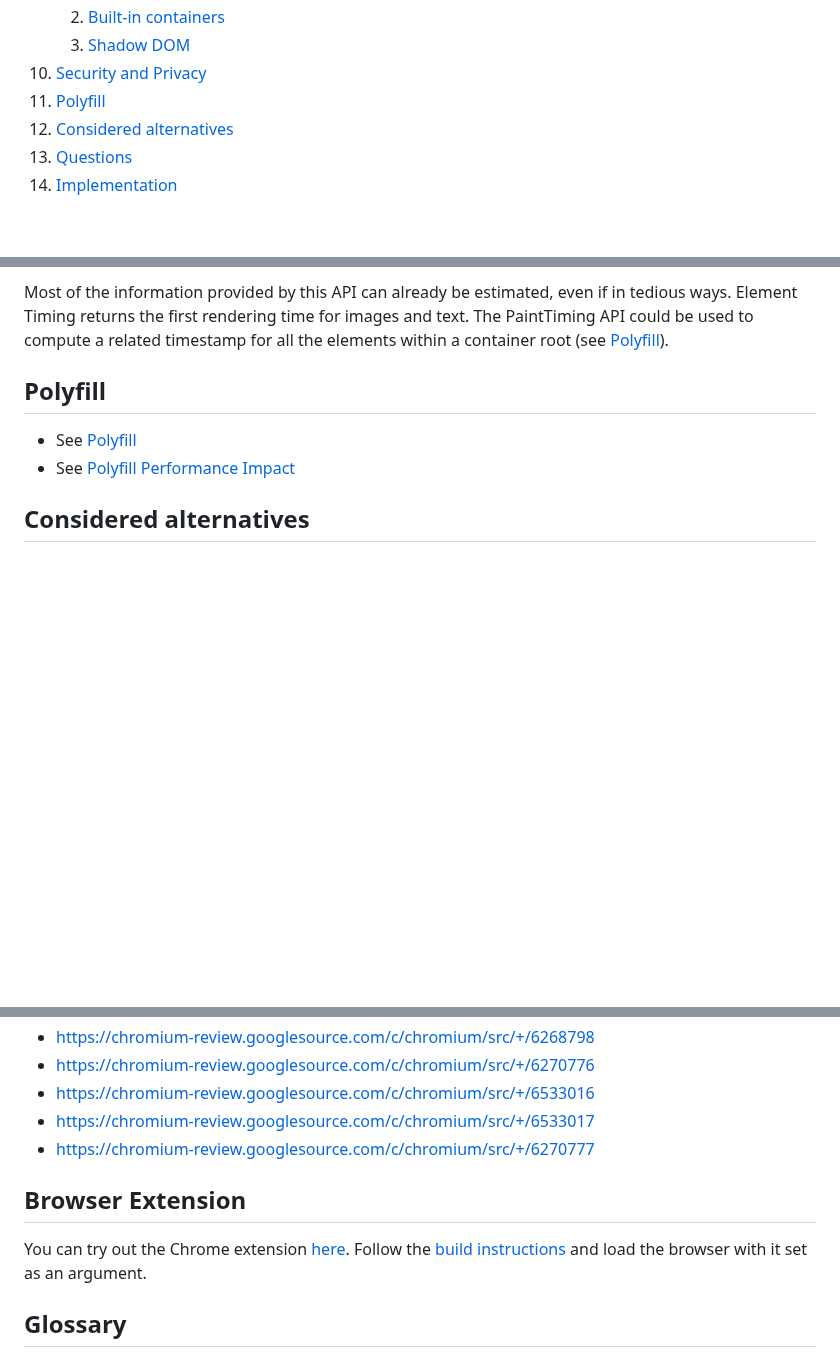
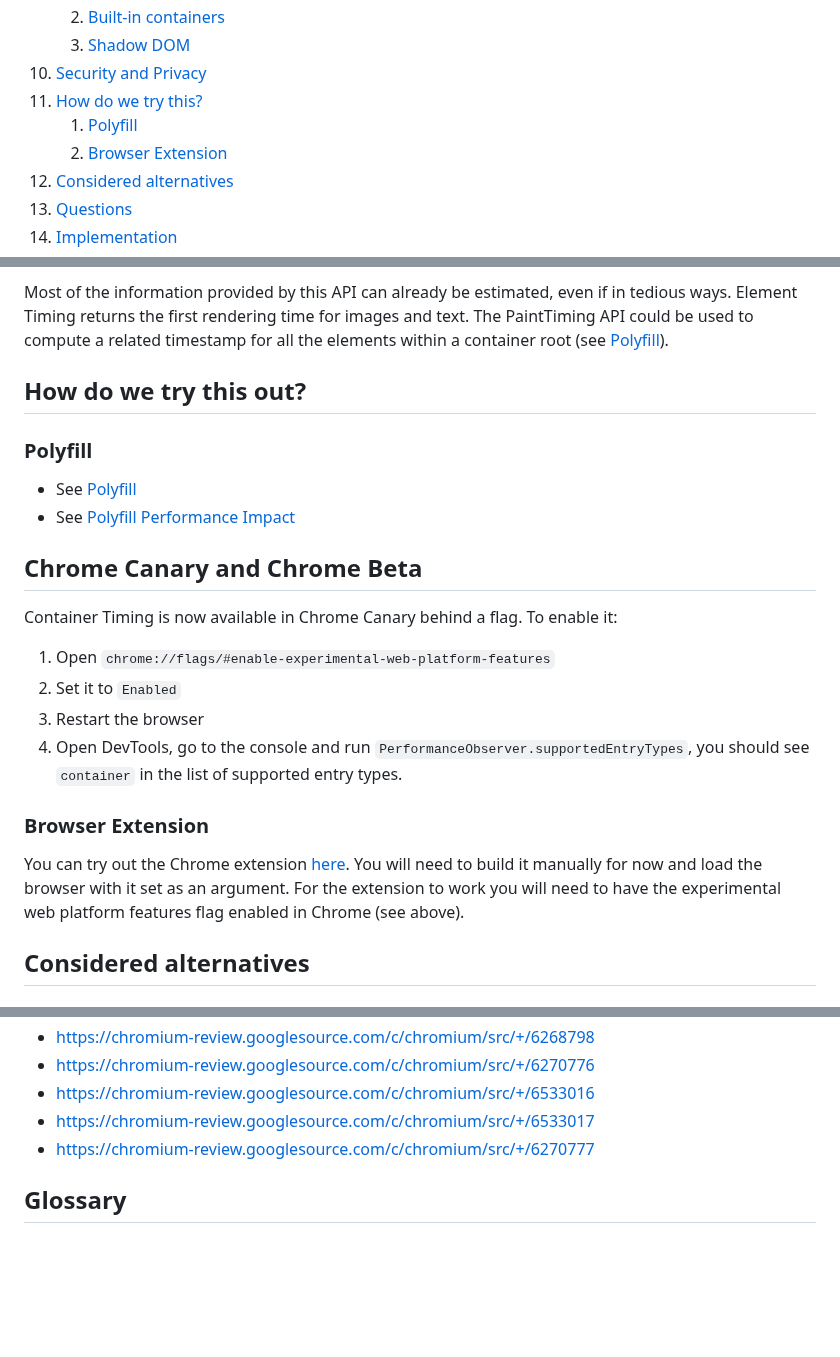
Before and after one commit to bloomberg/container-timing, a Markdown page: README.md, 3 parts joined by grey strips. Drawn GitHub-style; blank space fills up the shorter version.

Commit message:
Create section for "how to try this"

```diff
--- a/README.md
+++ b/README.md
@@ -30,7 +30,9 @@
    1. [Built-in containers](#built-in-containers)
    1. [Shadow DOM](#shadow-dom)
 1. [Security and Privacy](#security-and-privacy)
-1. [Polyfill](#polyfill)
+1. [How do we try this?](#how-do-we-try-this-out)
+   1. [Polyfill](#polyfill)
+   1. [Browser Extension](#browser-extension)
 1. [Considered alternatives](#considered-alternatives)
 1. [Questions](#questions)
 1. [Implementation](#implementation-work)
@@ -222,10 +224,25 @@ The cross-frame boundary is not breached: elements belonging to iframes are not
 
 Most of the information provided by this API can already be estimated, even if in tedious ways. Element Timing returns the first rendering time for images and text. The PaintTiming API could be used to compute a related timestamp for all the elements within a container root (see [Polyfill](#heading=h.3wxxpyowvuit)).
 
-## Polyfill
+## How do we try this out?
+
+### Polyfill
 
 - See [Polyfill](./docs/polyfill.md)
 - See [Polyfill Performance Impact](./docs/performance-impact.md)
+
+## Chrome Canary and Chrome Beta
+
+Container Timing is now available in Chrome Canary behind a flag. To enable it:
+
+1. Open `chrome://flags/#enable-experimental-web-platform-features`
+2. Set it to `Enabled`
+3. Restart the browser
+4. Open DevTools, go to the console and run `PerformanceObserver.supportedEntryTypes`, you should see `container` in the list of supported entry types.
+
+### Browser Extension
+
+You can try out the Chrome extension [here](./chrome-extension/README.md). You will need to build it manually for now and load the browser with it set as an argument. For the extension to work you will need to have the experimental web platform features flag enabled in Chrome (see above).
 
 ## Considered alternatives
 
@@ -268,10 +285,6 @@ Finally tracking of all rectangles in user space may not be as efficient as the
 - [https://chromium-review.googlesource.com/c/chromium/src/+/6533017](https://chromium-review.googlesource.com/c/chromium/src/+/6533017)
 - [https://chromium-review.googlesource.com/c/chromium/src/+/6270777](https://chromium-review.googlesource.com/c/chromium/src/+/6270777)
 
-## Browser Extension
-
-You can try out the Chrome extension [here](container-timing-extension/). Follow the [build instructions](container-timing-extension/README.md) and load the browser with it set as an argument.
-
 ## Glossary
 
 - **Region**: This is an object which efficiently holds Rects and can calculate overlaps between them plus various other things such as total size etc. In Chromium this would be a [Skia](https://skia.org/) or [SkRegion](https://api.skia.org/classSkRegion.html), Firefox's Moz2D and Webkit's CoreGraphics libraries should have equivalent concepts.
```
